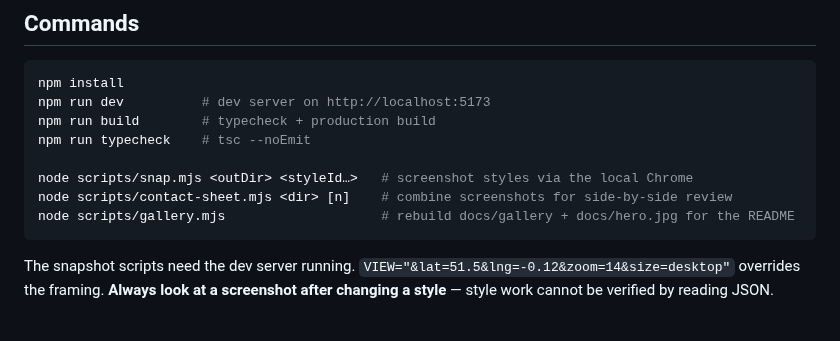
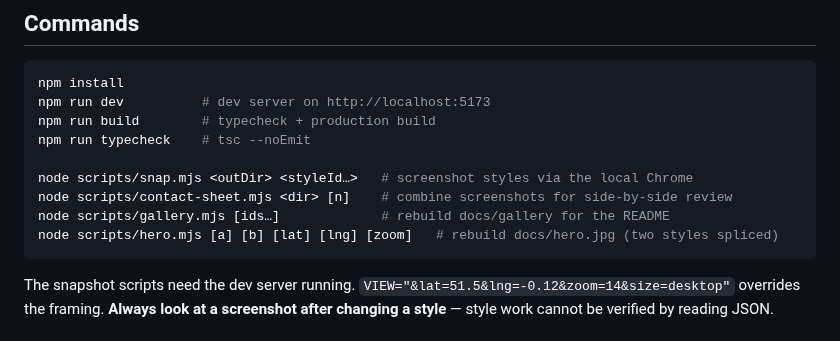
Before and after one commit to deepakvettickal/map-paper, a Markdown page: CLAUDE.md, the part around the change. Drawn GitHub-style.

````diff
--- a/CLAUDE.md
+++ b/CLAUDE.md
@@ -12,7 +12,8 @@ npm run typecheck    # tsc --noEmit
 
 node scripts/snap.mjs <outDir> <styleId…>   # screenshot styles via the local Chrome
 node scripts/contact-sheet.mjs <dir> [n]    # combine screenshots for side-by-side review
-node scripts/gallery.mjs                    # rebuild docs/gallery + docs/hero.jpg for the README
+node scripts/gallery.mjs [ids…]             # rebuild docs/gallery for the README
+node scripts/hero.mjs [a] [b] [lat] [lng] [zoom]   # rebuild docs/hero.jpg (two styles spliced)
 ```
 
 The snapshot scripts need the dev server running. `VIEW="&lat=51.5&lng=-0.12&zoom=14&size=desktop"` overrides
````
Also changed, not shown: README.md (+5 -2 lines), docs/hero.jpg, 1 other file.
